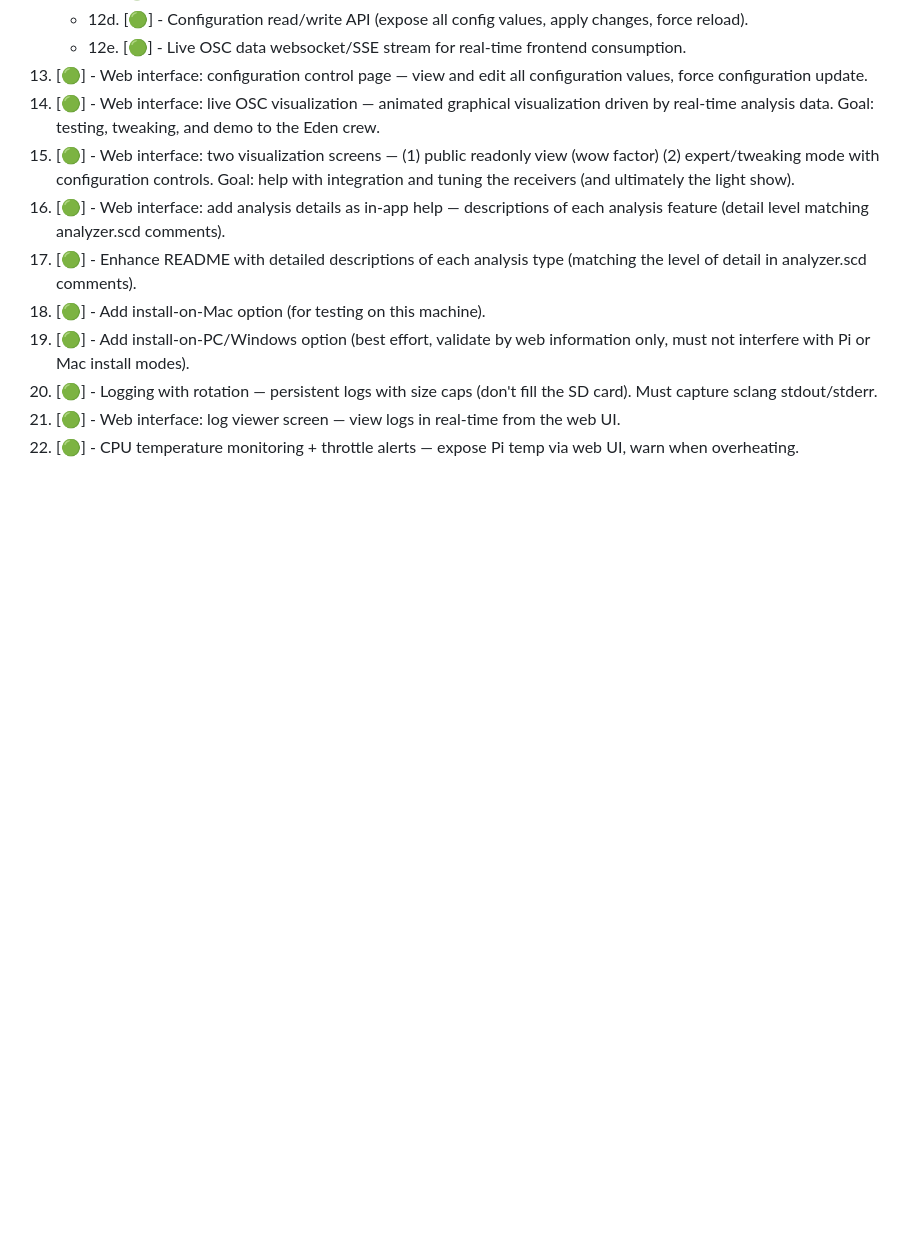
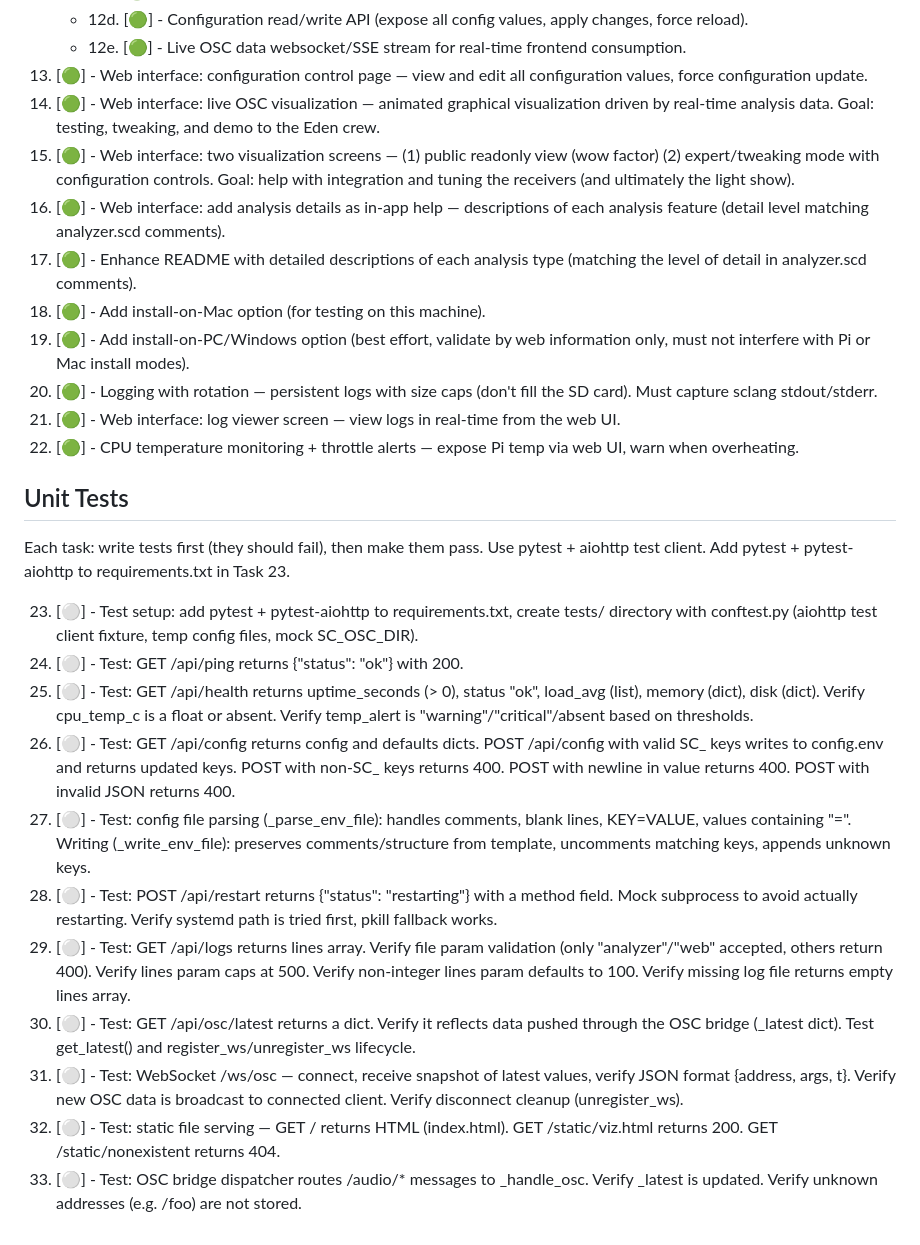
Before and after one commit to nitzanvolman/eden-music-analyzer-pi, a Markdown page: ROADMAP.md, the part around the change. GitHub-like rendering; blank space fills up the shorter version.

Commit message:
Add unit test tasks (23-33) to roadmap
TDD approach: write tests first, then make them pass. Covers all
web API endpoints, config parsing, OSC bridge, WebSocket, static
serving, and subprocess mocking for restart endpoint.

Co-Authored-By: Claude Opus 4.6 (1M context) <noreply@anthropic.com>

```diff
--- a/ROADMAP.md
+++ b/ROADMAP.md
@@ -97,3 +97,19 @@ installed), how to tune, and Output Reference (what the reciever of the OSC mess
 20. [🟢] - Logging with rotation — persistent logs with size caps (don't fill the SD card). Must capture sclang stdout/stderr.
 21. [🟢] - Web interface: log viewer screen — view logs in real-time from the web UI.
 22. [🟢] - CPU temperature monitoring + throttle alerts — expose Pi temp via web UI, warn when overheating.
+
+## Unit Tests
+
+Each task: write tests first (they should fail), then make them pass. Use pytest + aiohttp test client. Add pytest + pytest-aiohttp to requirements.txt in Task 23.
+
+23. [⚪] - Test setup: add pytest + pytest-aiohttp to requirements.txt, create tests/ directory with conftest.py (aiohttp test client fixture, temp config files, mock SC_OSC_DIR).
+24. [⚪] - Test: GET /api/ping returns {"status": "ok"} with 200.
+25. [⚪] - Test: GET /api/health returns uptime_seconds (> 0), status "ok", load_avg (list), memory (dict), disk (dict). Verify cpu_temp_c is a float or absent. Verify temp_alert is "warning"/"critical"/absent based on thresholds.
+26. [⚪] - Test: GET /api/config returns config and defaults dicts. POST /api/config with valid SC_ keys writes to config.env and returns updated keys. POST with non-SC_ keys returns 400. POST with newline in value returns 400. POST with invalid JSON returns 400.
+27. [⚪] - Test: config file parsing (_parse_env_file): handles comments, blank lines, KEY=VALUE, values containing "=". Writing (_write_env_file): preserves comments/structure from template, uncomments matching keys, appends unknown keys.
+28. [⚪] - Test: POST /api/restart returns {"status": "restarting"} with a method field. Mock subprocess to avoid actually restarting. Verify systemd path is tried first, pkill fallback works.
+29. [⚪] - Test: GET /api/logs returns lines array. Verify file param validation (only "analyzer"/"web" accepted, others return 400). Verify lines param caps at 500. Verify non-integer lines param defaults to 100. Verify missing log file returns empty lines array.
+30. [⚪] - Test: GET /api/osc/latest returns a dict. Verify it reflects data pushed through the OSC bridge (_latest dict). Test get_latest() and register_ws/unregister_ws lifecycle.
+31. [⚪] - Test: WebSocket /ws/osc — connect, receive snapshot of latest values, verify JSON format {address, args, t}. Verify new OSC data is broadcast to connected client. Verify disconnect cleanup (unregister_ws).
+32. [⚪] - Test: static file serving — GET / returns HTML (index.html). GET /static/viz.html returns 200. GET /static/nonexistent returns 404.
+33. [⚪] - Test: OSC bridge dispatcher routes /audio/* messages to _handle_osc. Verify _latest is updated. Verify unknown addresses (e.g. /foo) are not stored.
```
